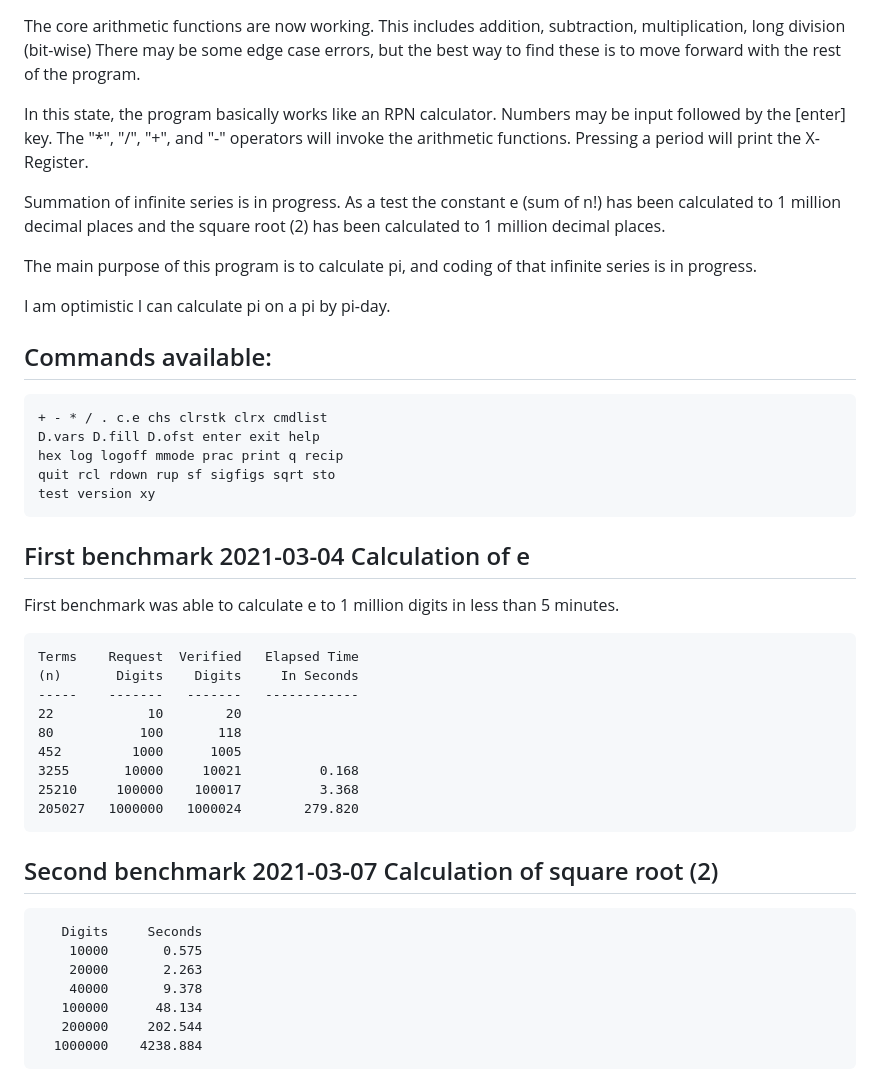
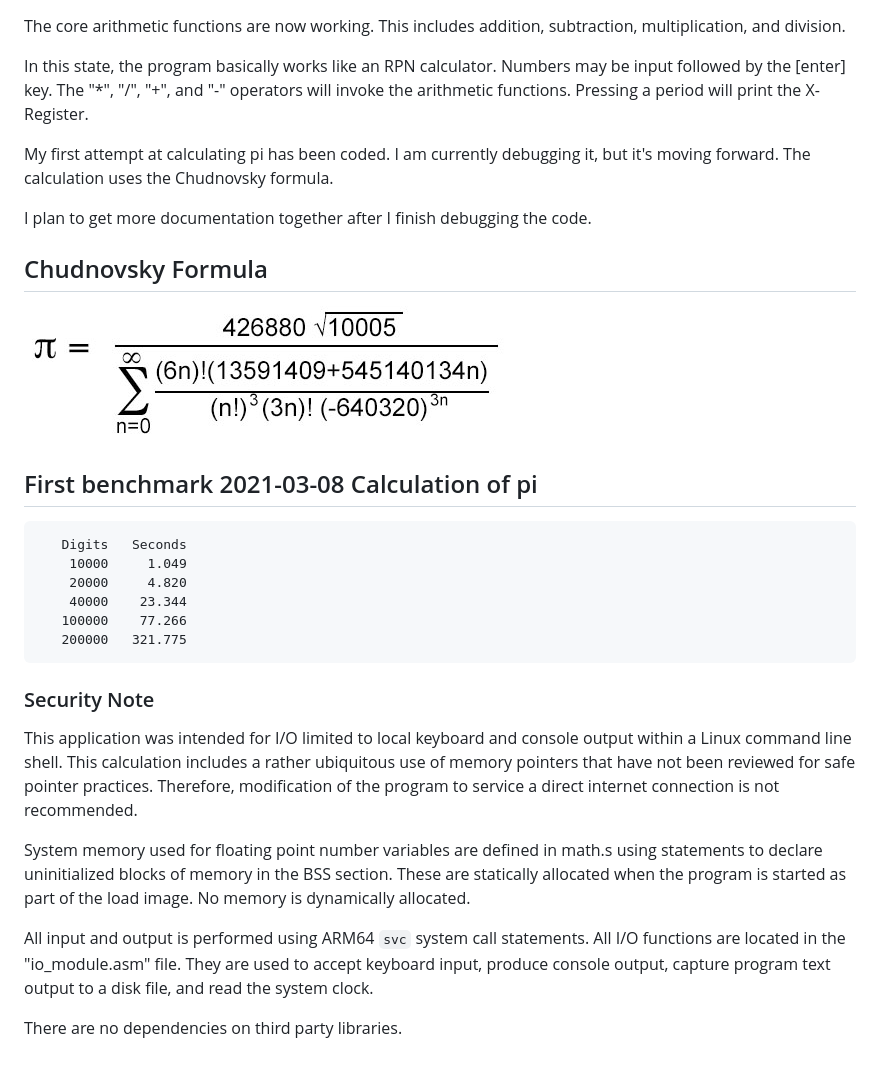
Before and after one commit to cotarr/calc-pi-arm64-asm, a Markdown page: README.md, the part around the change printed below. GitHub-like rendering; pictures changed too: images/Chudnovskyformula.jpg (added).

Commit message:
Debugging and testing calculation of pi

````diff
--- a/README.md
+++ b/README.md
@@ -34,59 +88,50 @@ make
 
 The core arithmetic functions are now working. This includes
-addition, subtraction, multiplication, long division (bit-wise)
-There may be some edge case errors, but the best way to find
-these is to move forward with the rest of the program.
+addition, subtraction, multiplication, and division.
 
 In this state, the program basically works like an RPN calculator.
 Numbers may be input followed by the [enter] key. The
 "*", "/", "+", and "-" operators will invoke the arithmetic
 functions. Pressing a period will print the X-Register.
 
-Summation of infinite series is in progress. As a test
-the constant e (sum of n!) has been calculated to 1 million
-decimal places and the square root (2) has been calculated
-to 1 million decimal places.
+My first attempt at calculating pi has been coded. I am currently
+debugging it, but it's moving forward. The calculation uses
+the Chudnovsky formula.
 
-The main purpose of this program is to calculate pi, and
-coding of that infinite series is in progress.
+I plan to get more documentation together after I finish debugging
+the code.
 
-I am optimistic I can calculate pi on a pi by pi-day.
+## Chudnovsky Formula
 
-## Commands available:
+<img src="images/Chudnovskyformula.jpg">
+
+## First benchmark 2021-03-08 Calculation of pi
 
 ```
-+ - * / . c.e chs clrstk clrx cmdlist
-D.vars D.fill D.ofst enter exit help
-hex log logoff mmode prac print q recip
-quit rcl rdown rup sf sigfigs sqrt sto
-test version xy
+   Digits   Seconds
+    10000     1.049
+    20000     4.820
+    40000    23.344
+   100000    77.266
+   200000   321.775
 ```
 
-## First benchmark 2021-03-04 Calculation of e
+### Security Note
 
-First benchmark was able to calculate e to 1 million digits in
-less than 5 minutes.
+This application was intended for I/O limited to local keyboard and console output
+within a Linux command line shell. This calculation includes a rather ubiquitous
+use of memory pointers that have not been reviewed for safe pointer practices.
+Therefore, modification of the program to service a direct internet connection
+is not recommended.
 
-```
-Terms    Request  Verified   Elapsed Time
-(n)       Digits    Digits     In Seconds
------    -------   -------   ------------
-22            10        20
-80           100       118
-452         1000      1005
-3255       10000     10021          0.168
-25210     100000    100017          3.368
-205027   1000000   1000024        279.820
-```
+System memory used for floating point number variables are defined in
+math.s using statements to declare uninitialized blocks of memory
+in the BSS section. These are statically allocated when the program is
+started as part of the load image. No memory is dynamically allocated.
 
-## Second benchmark 2021-03-07 Calculation of square root (2)
+All input and output is performed using ARM64 `svc` system call statements.
+All I/O functions are located in the "io_module.asm" file.
+They are used to accept keyboard input, produce console output, capture
+program text output to a disk file, and read the system clock.
 
-```
-   Digits     Seconds
-    10000       0.575
-    20000       2.263
-    40000       9.378
-   100000      48.134
-   200000     202.544
-  1000000    4238.884
-```
+There are no dependencies on third party libraries.
````
Also changed, not shown: other parts of README.md (+57 -3 lines), HISTORY.md (+34 -1 lines), images/calc-time.png (added).
